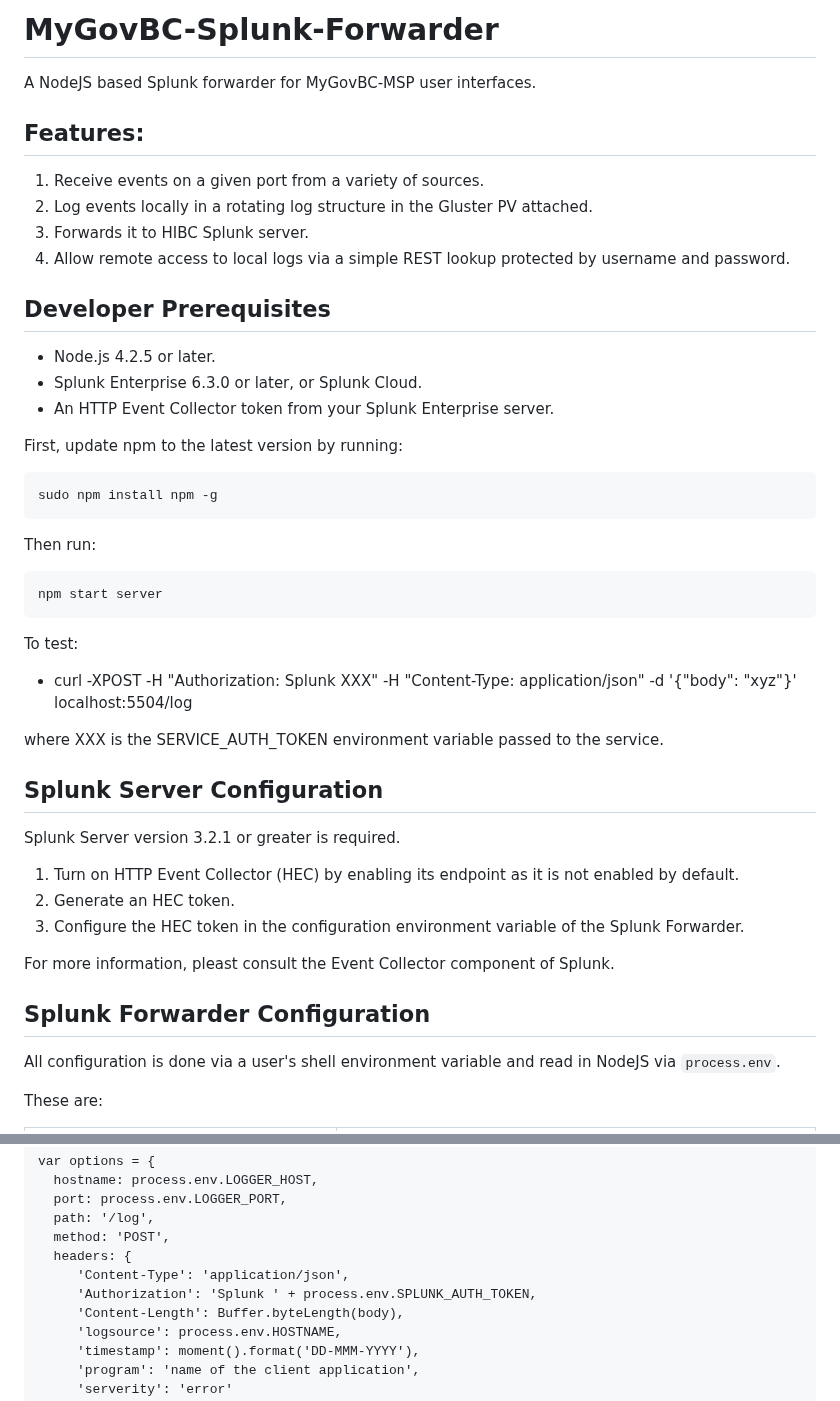
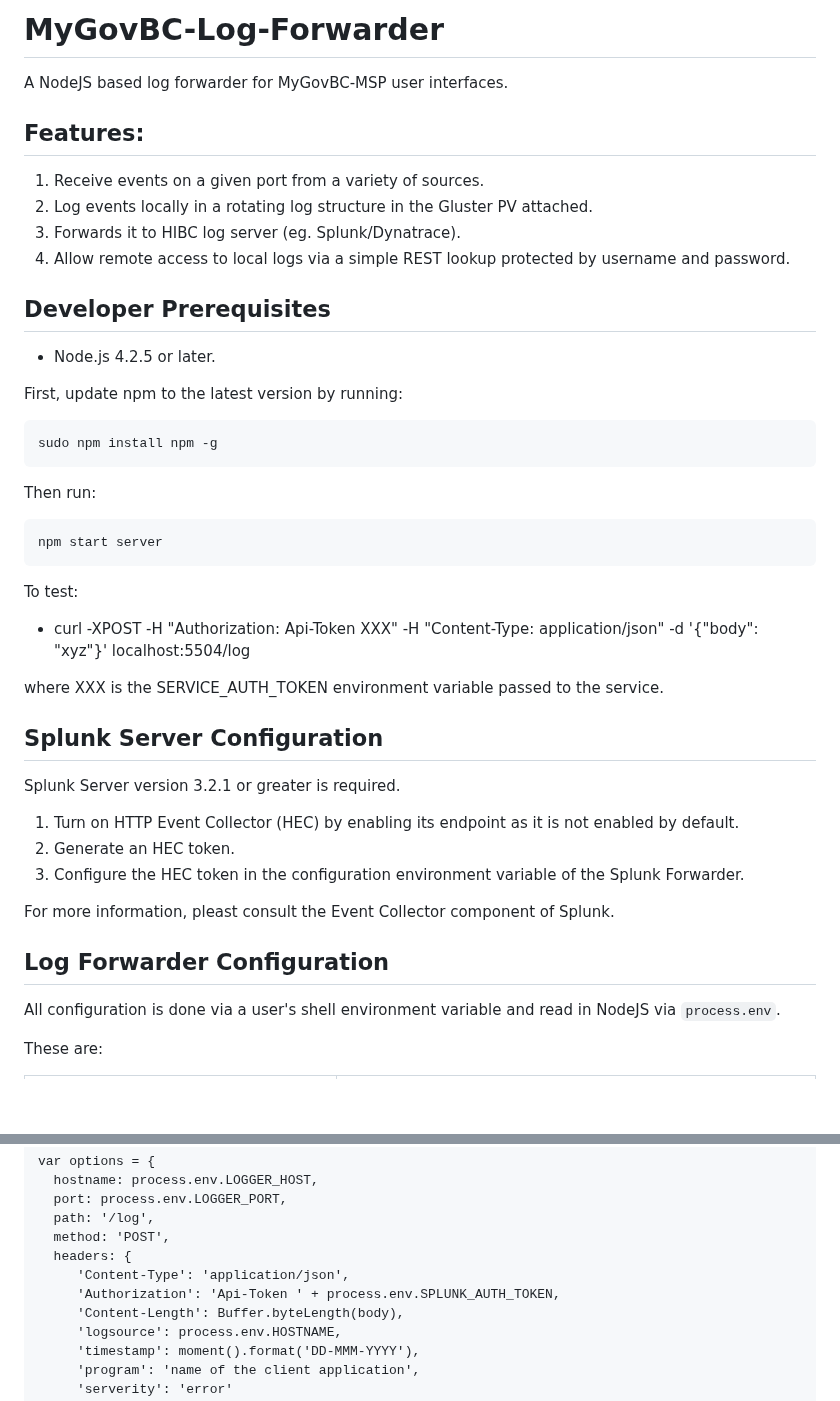
Before and after one commit to bcgov/MOH-Microservices, a Markdown page: splunk-forwarder/README.md, 2 parts joined by grey strips. Drawn GitHub-style; blank space fills up the shorter version.

```diff
--- a/splunk-forwarder/README.md
+++ b/splunk-forwarder/README.md
@@ -1,21 +1,19 @@
-# MyGovBC-Splunk-Forwarder
+# MyGovBC-Log-Forwarder
 
-A NodeJS based Splunk forwarder for MyGovBC-MSP user interfaces.
+A NodeJS based log forwarder for MyGovBC-MSP user interfaces.
 
 
 ## Features:
 
 1.  Receive events on a given port from a variety of sources.
 2.  Log events locally in a rotating log structure in the Gluster PV attached.
-3.  Forwards it to HIBC Splunk server.
+3.  Forwards it to HIBC log server (eg. Splunk/Dynatrace).
 4.  Allow remote access to local logs via a simple REST lookup protected by username and password.
 
 
 ## Developer Prerequisites
 
 * Node.js 4.2.5 or later.
-* Splunk Enterprise 6.3.0 or later, or Splunk Cloud.
-* An HTTP Event Collector token from your Splunk Enterprise server.
 
 First, update npm to the latest version by running:
 
@@ -27,7 +25,7 @@ Then run:
 
 To test:
 
- * curl -XPOST -H "Authorization: Splunk XXX" -H "Content-Type: application/json" -d '{"body": "xyz"}' localhost:5504/log
+ * curl -XPOST -H "Authorization: Api-Token XXX" -H "Content-Type: application/json" -d '{"body": "xyz"}' localhost:5504/log
 
  where XXX is the SERVICE_AUTH_TOKEN environment variable passed to the service.
 
@@ -41,7 +39,7 @@ Splunk Server version 3.2.1 or greater is required.
 
 For more information, pleast consult the Event Collector component of Splunk.
 
-## Splunk Forwarder Configuration
+## Log Forwarder Configuration
 
 All configuration is done via a user's shell environment variable and read in NodeJS via `process.env`.
 
@@ -102,7 +100,7 @@ var options = {
   method: 'POST',
   headers: {
      'Content-Type': 'application/json',
-     'Authorization': 'Splunk ' + process.env.SPLUNK_AUTH_TOKEN,
+     'Authorization': 'Api-Token ' + process.env.SPLUNK_AUTH_TOKEN,
      'Content-Length': Buffer.byteLength(body),
      'logsource': process.env.HOSTNAME,
      'timestamp': moment().format('DD-MMM-YYYY'),
```
Also changed, not shown: other parts of splunk-forwarder/README.md (+15 -15 lines).
